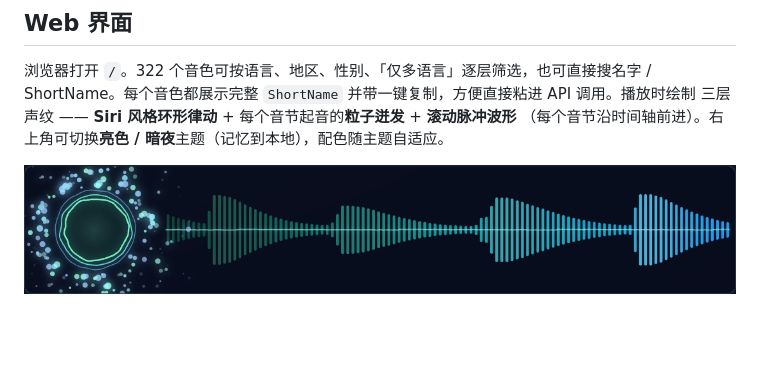
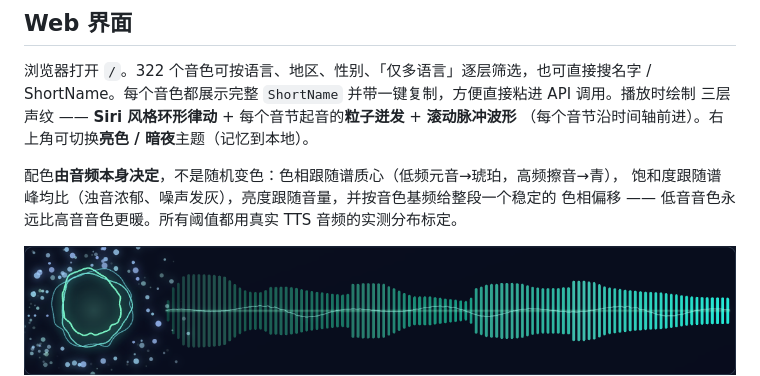
Before and after one commit to neosun100/edgetts-ws-worker, a Markdown page: README_CN.md, the part around the change. Rendered like a GitHub page; pictures changed too: docs/screenshots/viz-dark.png; blank space fills up the shorter version.

```diff
--- a/README_CN.md
+++ b/README_CN.md
@@ -34,7 +34,11 @@ API —— 支持真流式播放、322 个音色、内置 Web UI，零运维。
 浏览器打开 `/`。322 个音色可按语言、地区、性别、「仅多语言」逐层筛选，也可直接搜名字 /
 ShortName。每个音色都展示完整 `ShortName` 并带一键复制，方便直接粘进 API 调用。播放时绘制
 三层声纹 —— **Siri 风格环形律动** + 每个音节起音的**粒子迸发** + **滚动脉冲波形**
-（每个音节沿时间轴前进）。右上角可切换**亮色 / 暗夜**主题（记忆到本地），配色随主题自适应。
+（每个音节沿时间轴前进）。右上角可切换**亮色 / 暗夜**主题（记忆到本地）。
+
+配色**由音频本身决定**，不是随机变色：色相跟随谱质心（低频元音→琥珀，高频擦音→青），
+饱和度跟随谱峰均比（浊音浓郁、噪声发灰），亮度跟随音量，并按音色基频给整段一个稳定的
+色相偏移 —— 低音音色永远比高音音色更暖。所有阈值都用真实 TTS 音频的实测分布标定。
 
 ![声纹 — 暗夜主题](docs/screenshots/viz-dark.png)
 ![声纹 — 亮色主题](docs/screenshots/viz-light.png)
```
Also changed, not shown: CHANGELOG.md (+28 -2 lines), README.md (+7 -2 lines), 4 other files.
